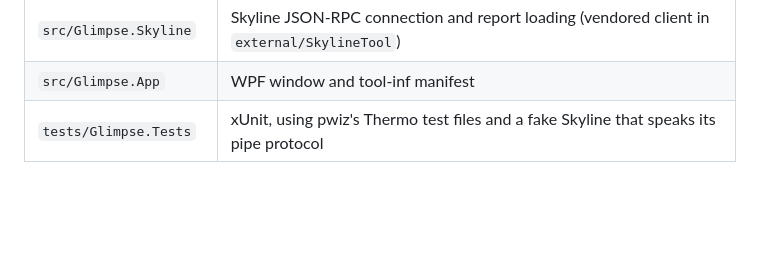
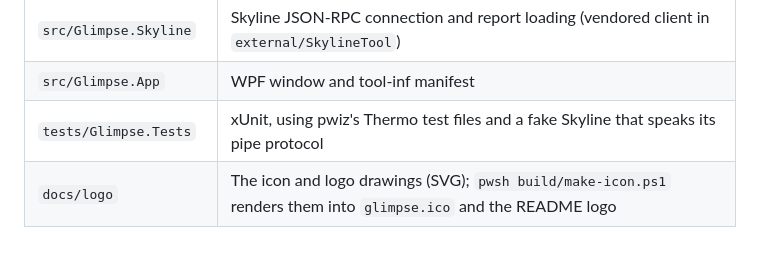
Before and after one commit to maccoss/skyline-glimpse, a Markdown page: README.md, the part around one of its changes. Drawn GitHub-style; blank space fills up the shorter version.

```diff
--- a/README.md
+++ b/README.md
@@ -201,3 +212,4 @@ project.
 | `src/Glimpse.Skyline` | Skyline JSON-RPC connection and report loading (vendored client in `external/SkylineTool`) |
 | `src/Glimpse.App` | WPF window and tool-inf manifest |
 | `tests/Glimpse.Tests` | xUnit, using pwiz's Thermo test files and a fake Skyline that speaks its pipe protocol |
+| `docs/logo` | The icon and logo drawings (SVG); `pwsh build/make-icon.ps1` renders them into `glimpse.ico` and the README logo |
```
Also changed, not shown: other parts of README.md (+11 -0 lines), docs/images/glimpse-logo.png (added), docs/logo/glimpse-icon-256.png (added), 7 other files.
